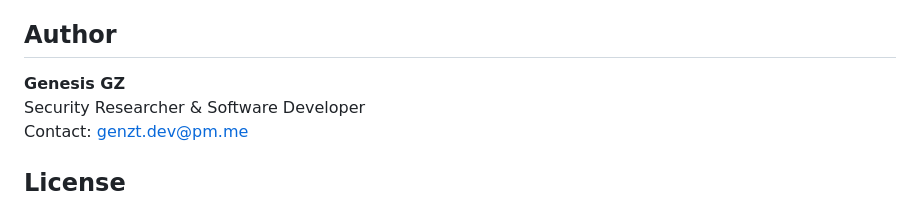
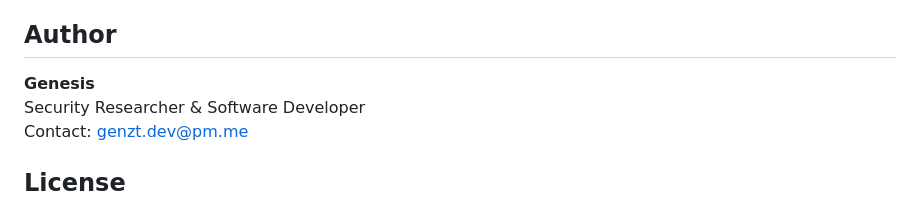
Before and after one commit to genesisgzdev/nexus-intelligence, a Markdown page: README.md, the part around the change. Drawn GitHub-style.

```diff
--- a/README.md
+++ b/README.md
@@ -474,7 +474,7 @@ For bug reports, feature requests, and security vulnerabilities, please use the
 
 ## Author
 
-**Genesis GZ**
+**Genesis**
 Security Researcher & Software Developer
 Contact: genzt.dev@pm.me
 
```
